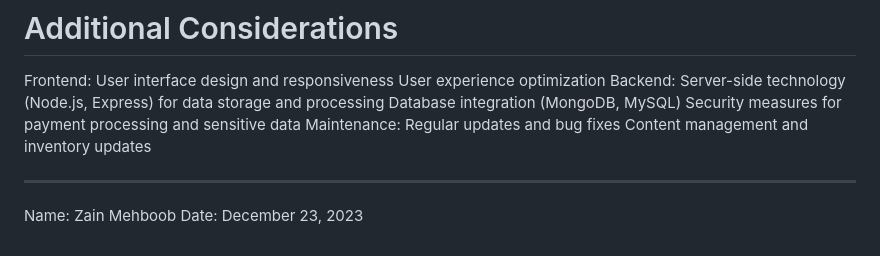
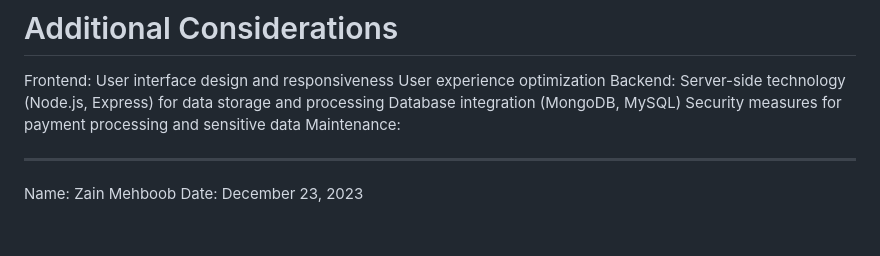
Before and after one commit to ZainMehboob12/CTJS-Final-Project, a Markdown page: README.md, the part around the change. Rendered like a GitHub page.

Commit message:
2 lines are deleteed

```diff
--- a/README.md
+++ b/README.md
@@ -96,8 +96,7 @@ Server-side technology (Node.js, Express) for data storage and processing
 Database integration (MongoDB, MySQL)
 Security measures for payment processing and sensitive data
 Maintenance:
-Regular updates and bug fixes
-Content management and inventory updates
+
 
 ---
 Name: Zain Mehboob
```
